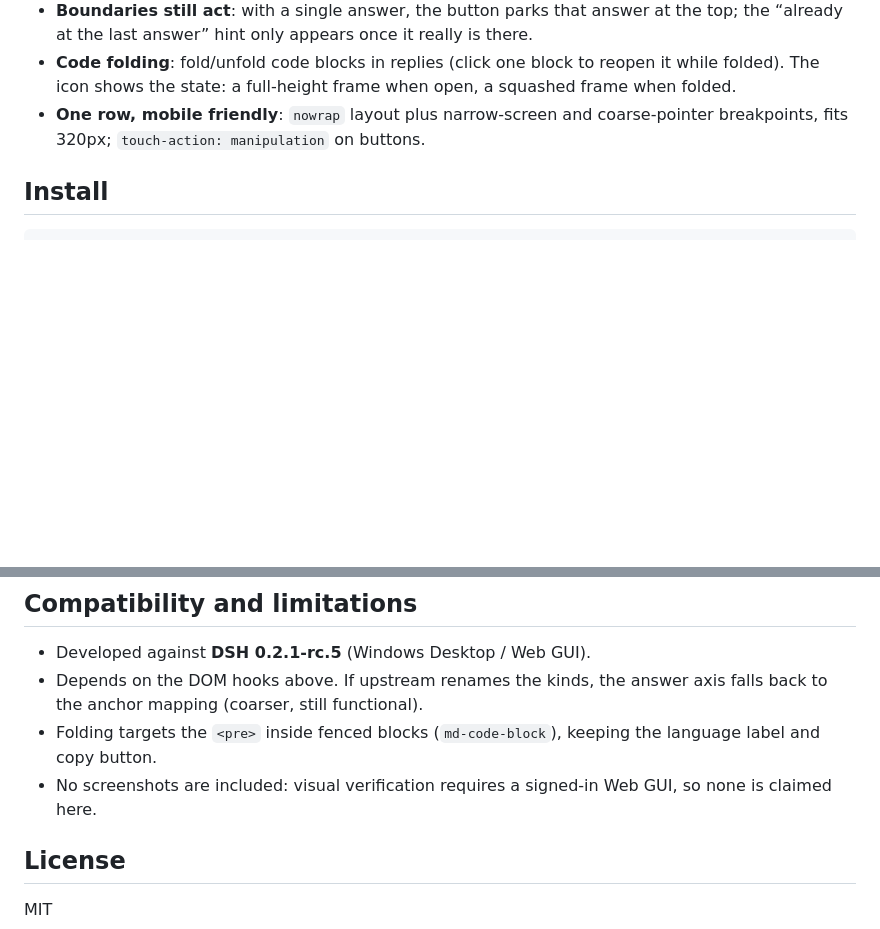
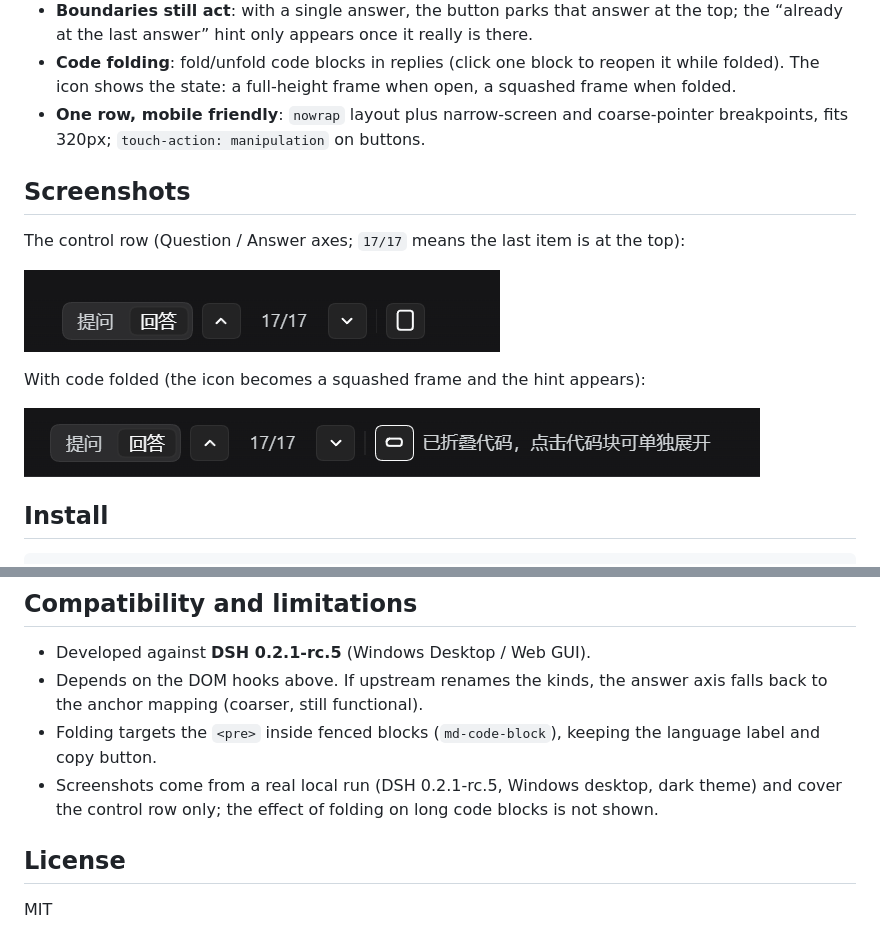
Before and after one commit to sol-ray/dsh-qa-jump, a Markdown page: README.en.md, 2 parts joined by grey strips. Drawn GitHub-style; pictures changed too: docs/code-folded.png (added), docs/control-row.png (added); blank space fills up the shorter version.

Commit message:
docs: add real UI screenshots and a 180x180 storefront tile; pin publish registry

```diff
--- a/README.en.md
+++ b/README.en.md
@@ -11,6 +11,16 @@ A one-row navigation bar for the **DeepSeek Harness (DSH) Web GUI**, built for l
 - **Boundaries still act**: with a single answer, the button parks that answer at the top; the “already at the last answer” hint only appears once it really is there.
 - **Code folding**: fold/unfold code blocks in replies (click one block to reopen it while folded). The icon shows the state: a full-height frame when open, a squashed frame when folded.
 - **One row, mobile friendly**: `nowrap` layout plus narrow-screen and coarse-pointer breakpoints, fits 320px; `touch-action: manipulation` on buttons.
+
+## Screenshots
+
+The control row (Question / Answer axes; `17/17` means the last item is at the top):
+
+![control row](https://raw.githubusercontent.com/sol-ray/dsh-qa-jump/main/docs/control-row.png)
+
+With code folded (the icon becomes a squashed frame and the hint appears):
+
+![code folded](https://raw.githubusercontent.com/sol-ray/dsh-qa-jump/main/docs/code-folded.png)
 
 ## Install
 
@@ -58,7 +68,7 @@ dsh plugin --profile web remove dsh-qa-jump
 - Developed against **DSH 0.2.1-rc.5** (Windows Desktop / Web GUI).
 - Depends on the DOM hooks above. If upstream renames the kinds, the answer axis falls back to the anchor mapping (coarser, still functional).
 - Folding targets the `<pre>` inside fenced blocks (`md-code-block`), keeping the language label and copy button.
-- No screenshots are included: visual verification requires a signed-in Web GUI, so none is claimed here.
+- Screenshots come from a real local run (DSH 0.2.1-rc.5, Windows desktop, dark theme) and cover the control row only; the effect of folding on long code blocks is not shown.
 
 ## License
 
```
Also changed, not shown: README.md (+11 -1 lines), assets/icon-180.png (added), 2 other files.
